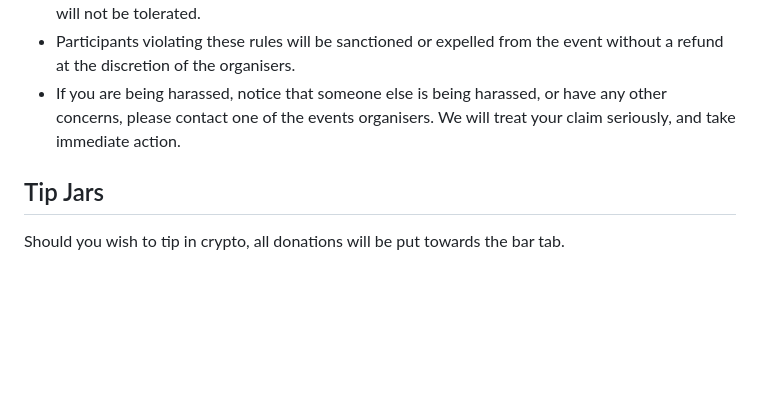
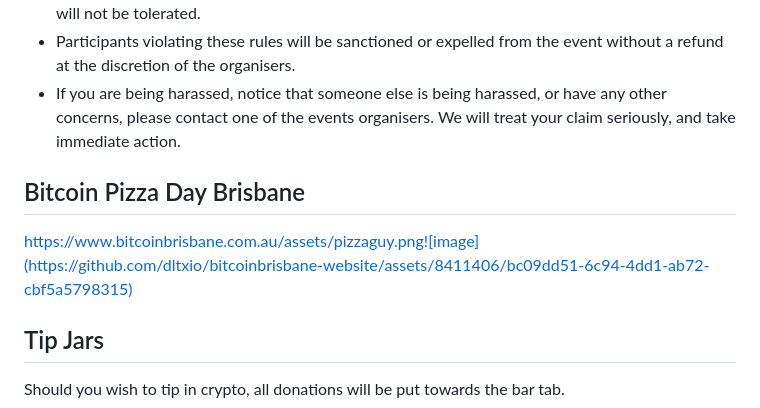
Before and after one commit to bitcoinbrisbane/bitcoinbrisbane-website, a Markdown page: README.md, the part around the change. Rendered like a GitHub page; blank space fills up the shorter version.

```diff
--- a/README.md
+++ b/README.md
@@ -33,6 +33,10 @@ All attendees, speakers, sponsors and volunteers at our event are required to co
 * Our events are safe environments for the expression of personal work and ideas. Participants are required to provide feedback in a positive manner. Ridicule, bullying or personal embarrassment will not be tolerated.
 * Participants violating these rules will be sanctioned or expelled from the event without a refund at the discretion of the organisers.
 * If you are being harassed, notice that someone else is being harassed, or have any other concerns, please contact one of the events organisers. We will treat your claim seriously, and take immediate action.
+
+## Bitcoin Pizza Day Brisbane
+
+https://www.bitcoinbrisbane.com.au/assets/pizzaguy.png![image](https://github.com/dltxio/bitcoinbrisbane-website/assets/8411406/bc09dd51-6c94-4dd1-ab72-cbf5a5798315)
 
 ## Tip Jars
 
```
